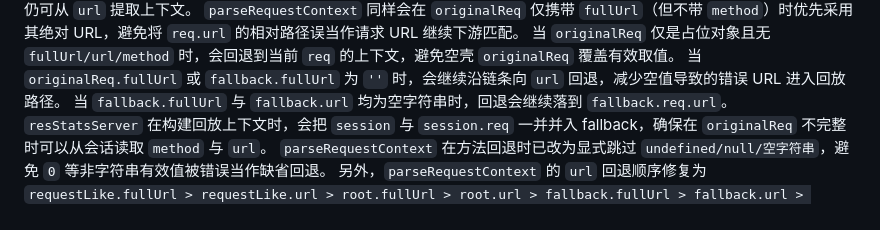
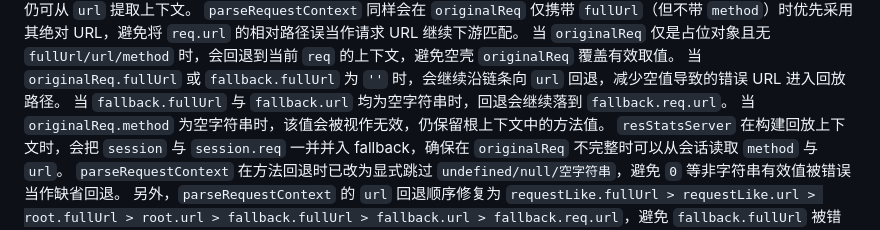
Before and after one commit to ninecc/whistle.api-cache, a Markdown page: docs/knowledge-base.md, the part around the change. GitHub-like rendering.

Commit message:
test: assert empty originalReq.method does not override root method

```diff
--- a/docs/knowledge-base.md
+++ b/docs/knowledge-base.md
@@ -97,6 +97,7 @@
 当 `originalReq` 仅是占位对象且无 `fullUrl/url/method` 时，会回退到当前 `req` 的上下文，避免空壳 `originalReq` 覆盖有效取值。
 当 `originalReq.fullUrl` 或 `fallback.fullUrl` 为 `''` 时，会继续沿链条向 `url` 回退，减少空值导致的错误 URL 进入回放路径。
 当 `fallback.fullUrl` 与 `fallback.url` 均为空字符串时，回退会继续落到 `fallback.req.url`。
+当 `originalReq.method` 为空字符串时，该值会被视作无效，仍保留根上下文中的方法值。
 `resStatsServer` 在构建回放上下文时，会把 `session` 与 `session.req` 一并并入 fallback，确保在 `originalReq` 不完整时可以从会话读取 `method` 与 `url`。
 `parseRequestContext` 在方法回退时已改为显式跳过 `undefined/null/空字符串`，避免 `0` 等非字符串有效值被错误当作缺省回退。
 另外，`parseRequestContext` 的 `url` 回退顺序修复为 `requestLike.fullUrl > requestLike.url > root.fullUrl > root.url > fallback.fullUrl > fallback.url > fallback.req.url`，避免 `fallback.fullUrl` 被错误落在 `fallback.url` 之后。
```
